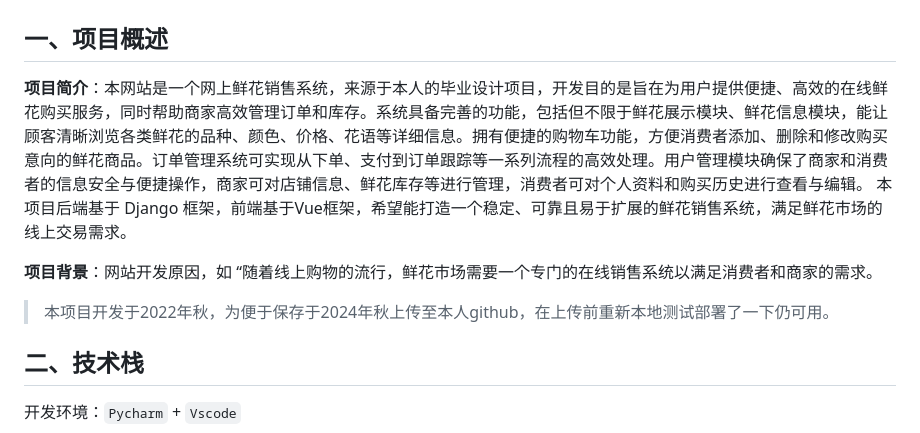
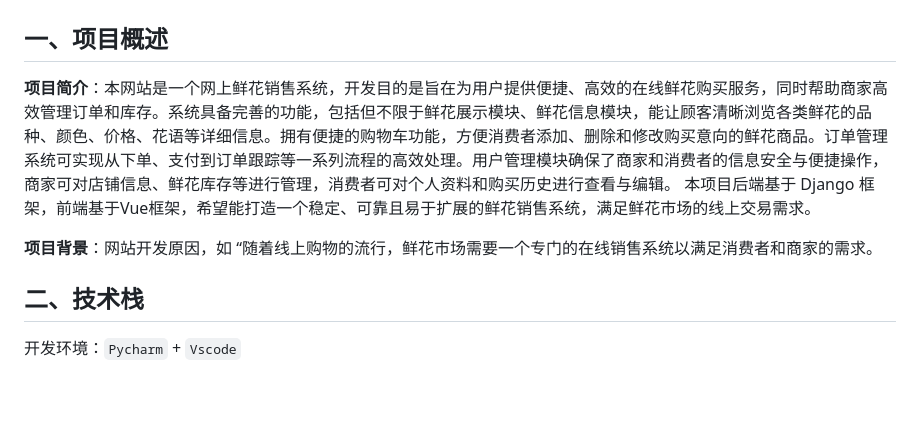
Before and after one commit to shelhen/flower-shop, a Markdown page: README.md, the part around the change. GitHub-like rendering; blank space fills up the shorter version.

Commit message:
基本功能实现。

```diff
--- a/README.md
+++ b/README.md
@@ -2,11 +2,9 @@
 
 ## 一、项目概述
 
-**项目简介**：本网站是一个网上鲜花销售系统，来源于本人的毕业设计项目，开发目的是旨在为用户提供便捷、高效的在线鲜花购买服务，同时帮助商家高效管理订单和库存。系统具备完善的功能，包括但不限于鲜花展示模块、鲜花信息模块，能让顾客清晰浏览各类鲜花的品种、颜色、价格、花语等详细信息。拥有便捷的购物车功能，方便消费者添加、删除和修改购买意向的鲜花商品。订单管理系统可实现从下单、支付到订单跟踪等一系列流程的高效处理。用户管理模块确保了商家和消费者的信息安全与便捷操作，商家可对店铺信息、鲜花库存等进行管理，消费者可对个人资料和购买历史进行查看与编辑。 本项目后端基于 Django 框架，前端基于Vue框架，希望能打造一个稳定、可靠且易于扩展的鲜花销售系统，满足鲜花市场的线上交易需求。
+**项目简介**：本网站是一个网上鲜花销售系统，开发目的是旨在为用户提供便捷、高效的在线鲜花购买服务，同时帮助商家高效管理订单和库存。系统具备完善的功能，包括但不限于鲜花展示模块、鲜花信息模块，能让顾客清晰浏览各类鲜花的品种、颜色、价格、花语等详细信息。拥有便捷的购物车功能，方便消费者添加、删除和修改购买意向的鲜花商品。订单管理系统可实现从下单、支付到订单跟踪等一系列流程的高效处理。用户管理模块确保了商家和消费者的信息安全与便捷操作，商家可对店铺信息、鲜花库存等进行管理，消费者可对个人资料和购买历史进行查看与编辑。 本项目后端基于 Django 框架，前端基于Vue框架，希望能打造一个稳定、可靠且易于扩展的鲜花销售系统，满足鲜花市场的线上交易需求。
 
 **项目背景**：网站开发原因，如 “随着线上购物的流行，鲜花市场需要一个专门的在线销售系统以满足消费者和商家的需求。
-
-> 本项目开发于2022年秋，为便于保存于2024年秋上传至本人github，在上传前重新本地测试部署了一下仍可用。
 
 ## 二、技术栈
 开发环境：`Pycharm` + `Vscode`
```
